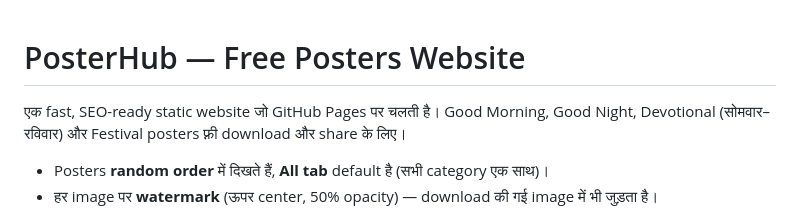
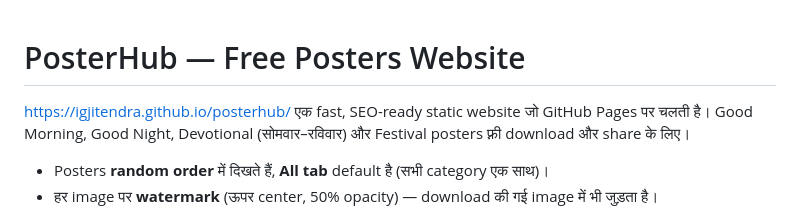
Before and after one commit to igjitendra/posterhub, a Markdown page: README.md, the part around the change. GitHub-like rendering.

```diff
--- a/README.md
+++ b/README.md
@@ -1,5 +1,5 @@
 # PosterHub — Free Posters Website
-
+https://igjitendra.github.io/posterhub/
 एक fast, SEO-ready static website जो GitHub Pages पर चलती है। Good Morning, Good Night, Devotional (सोमवार–रविवार) और Festival posters फ़्री download और share के लिए।
 
 - Posters **random order** में दिखते हैं, **All tab** default है (सभी category एक साथ)।
```
